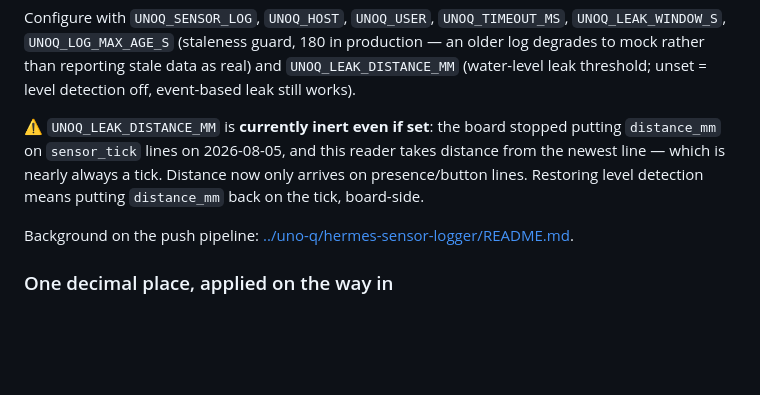
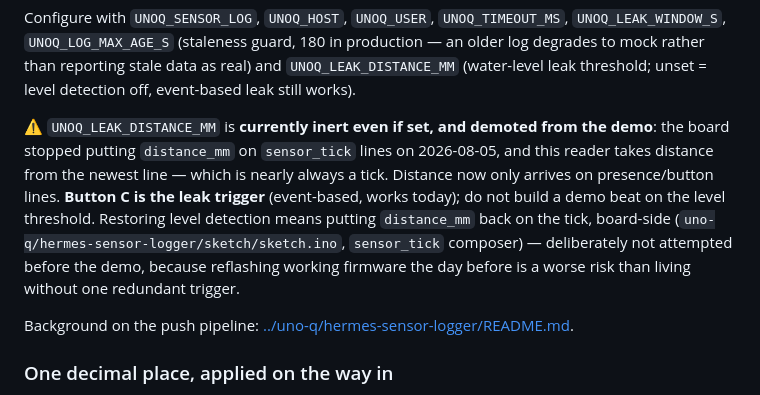
Before and after one commit to aryanil89/SMH-Hermes, a Markdown page: mcp-tools/README.md, the part around the change. Rendered like a GitHub page; blank space fills up the shorter version.

```diff
--- a/mcp-tools/README.md
+++ b/mcp-tools/README.md
@@ -121,10 +121,14 @@ Configure with `UNOQ_SENSOR_LOG`, `UNOQ_HOST`, `UNOQ_USER`, `UNOQ_TIMEOUT_MS`,
 degrades to mock rather than reporting stale data as real) and `UNOQ_LEAK_DISTANCE_MM` (water-level
 leak threshold; unset = level detection off, event-based leak still works).
 
-⚠️ `UNOQ_LEAK_DISTANCE_MM` is **currently inert even if set**: the board stopped putting
-`distance_mm` on `sensor_tick` lines on 2026-08-05, and this reader takes distance from the newest
-line — which is nearly always a tick. Distance now only arrives on presence/button lines. Restoring
-level detection means putting `distance_mm` back on the tick, board-side.
+⚠️ `UNOQ_LEAK_DISTANCE_MM` is **currently inert even if set, and demoted from the demo**: the
+board stopped putting `distance_mm` on `sensor_tick` lines on 2026-08-05, and this reader takes
+distance from the newest line — which is nearly always a tick. Distance now only arrives on
+presence/button lines. **Button C is the leak trigger** (event-based, works today); do not build
+a demo beat on the level threshold. Restoring level detection means putting `distance_mm` back on
+the tick, board-side (`uno-q/hermes-sensor-logger/sketch/sketch.ino`, `sensor_tick` composer) —
+deliberately not attempted before the demo, because reflashing working firmware the day before is
+a worse risk than living without one redundant trigger.
 
 Background on the push pipeline:
 [../uno-q/hermes-sensor-logger/README.md](../uno-q/hermes-sensor-logger/README.md).
```
Also changed, not shown: README.md (+2 -2 lines), SUBMISSION.md (+15 -11 lines).
